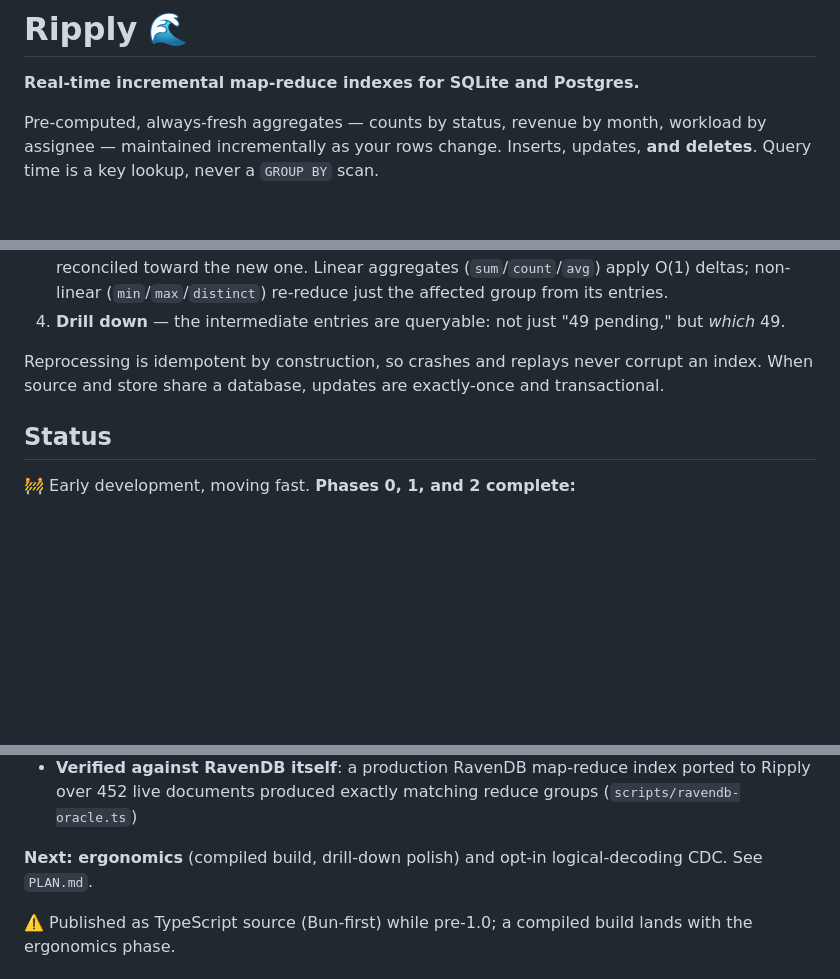
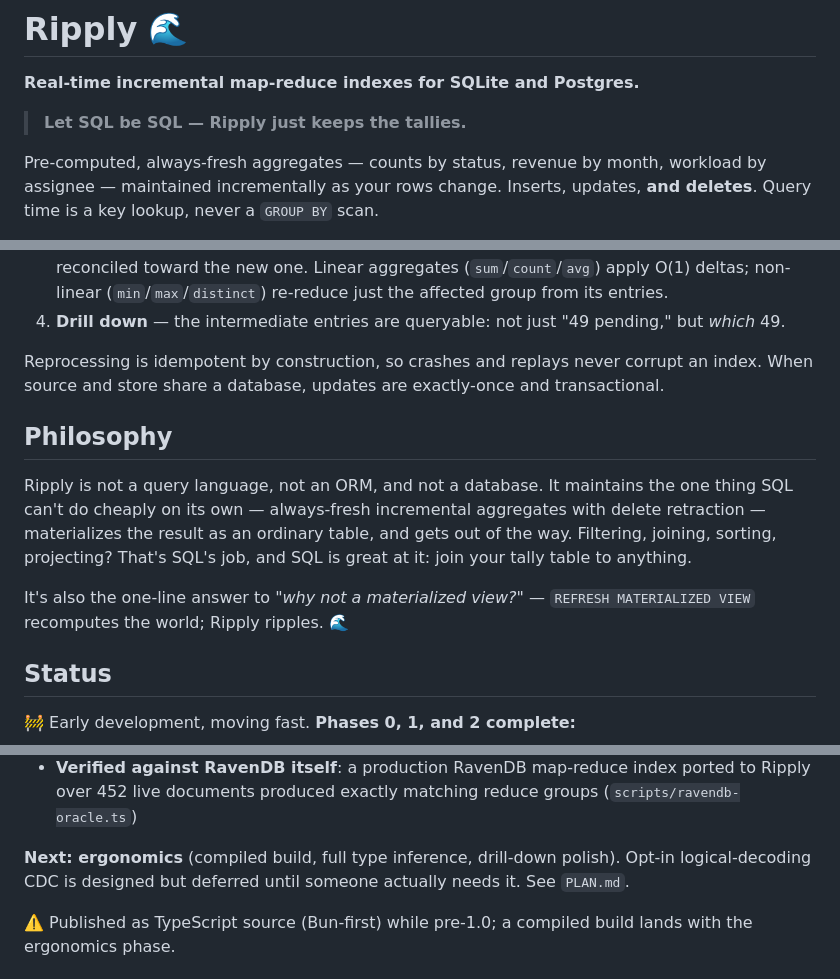
Before and after one commit to iamclaudia-ai/ripply, a Markdown page: README.md, 3 parts joined by grey strips. Drawn GitHub-style; blank space fills up the shorter version.

Commit message:
docs(readme): tagline + philosophy section
"Let SQL be SQL — Ripply just keeps the tallies." Plus the philosophy
paragraph (not a query language / ORM / database) and the materialized-view
one-liner; sync Status next-steps with the deferred-CDC plan.

Claude-Session: https://claude.ai/code/session_01QUPYKbAtHsNx7uFKKSfEVs

```diff
--- a/README.md
+++ b/README.md
@@ -1,6 +1,8 @@
 # Ripply 🌊
 
 **Real-time incremental map-reduce indexes for SQLite and Postgres.**
+
+> **Let SQL be SQL — Ripply just keeps the tallies.**
 
 Pre-computed, always-fresh aggregates — counts by status, revenue by month,
 workload by assignee — maintained incrementally as your rows change. Inserts,
@@ -80,6 +82,17 @@ Reprocessing is idempotent by construction, so crashes and replays never
 corrupt an index. When source and store share a database, updates are
 exactly-once and transactional.
 
+## Philosophy
+
+Ripply is not a query language, not an ORM, and not a database. It maintains
+the one thing SQL can't do cheaply on its own — always-fresh incremental
+aggregates with delete retraction — materializes the result as an ordinary
+table, and gets out of the way. Filtering, joining, sorting, projecting?
+That's SQL's job, and SQL is great at it: join your tally table to anything.
+
+It's also the one-line answer to *"why not a materialized view?"* —
+`REFRESH MATERIALIZED VIEW` recomputes the world; Ripply ripples. 🌊
+
 ## Status
 
 🚧 Early development, moving fast. **Phases 0, 1, and 2 complete:**
@@ -102,8 +115,9 @@ exactly-once and transactional.
   ported to Ripply over 452 live documents produced exactly matching reduce
   groups (`scripts/ravendb-oracle.ts`)
 
-**Next: ergonomics** (compiled build, drill-down polish) and opt-in
-logical-decoding CDC. See `PLAN.md`.
+**Next: ergonomics** (compiled build, full type inference, drill-down
+polish). Opt-in logical-decoding CDC is designed but deferred until someone
+actually needs it. See `PLAN.md`.
 
 ⚠️ Published as TypeScript source (Bun-first) while pre-1.0; a compiled build
 lands with the ergonomics phase.
```
